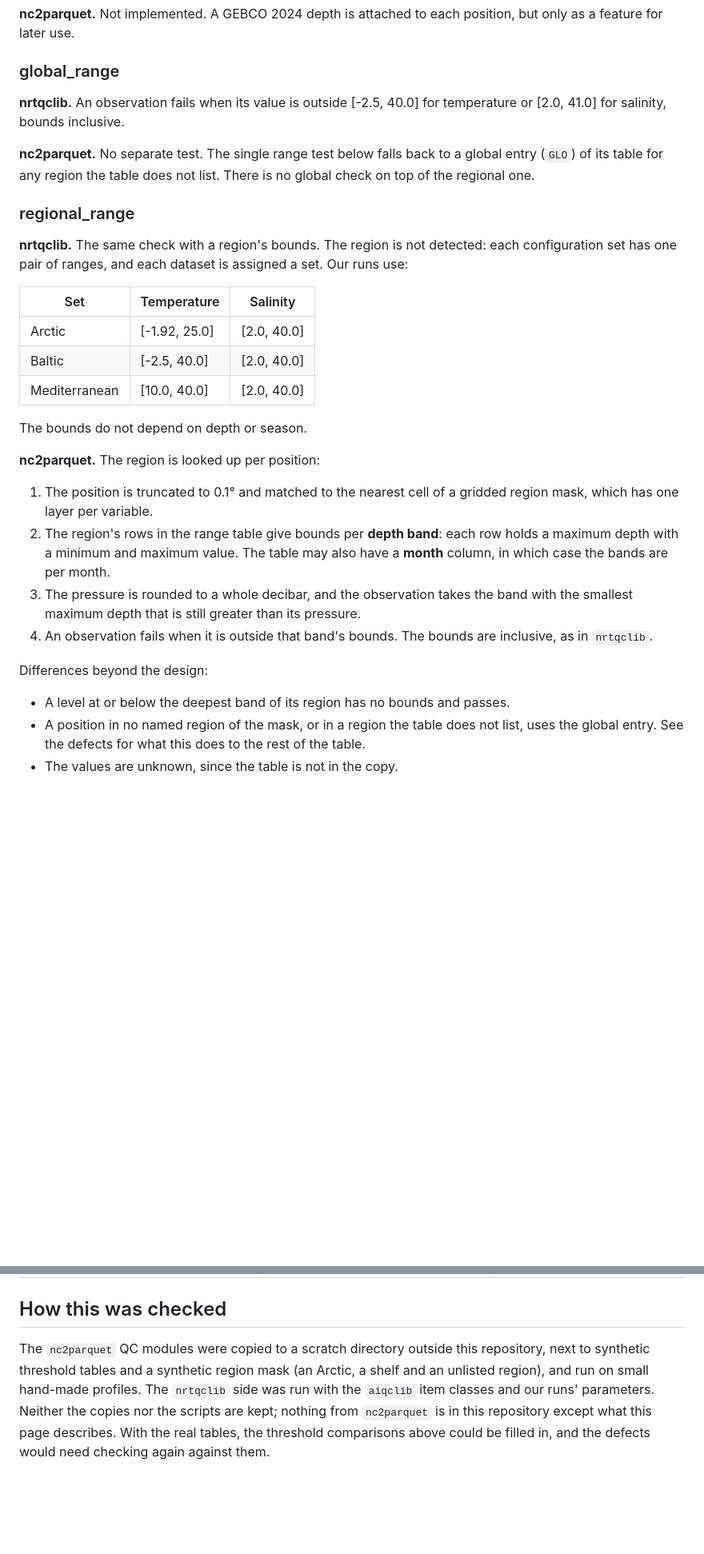
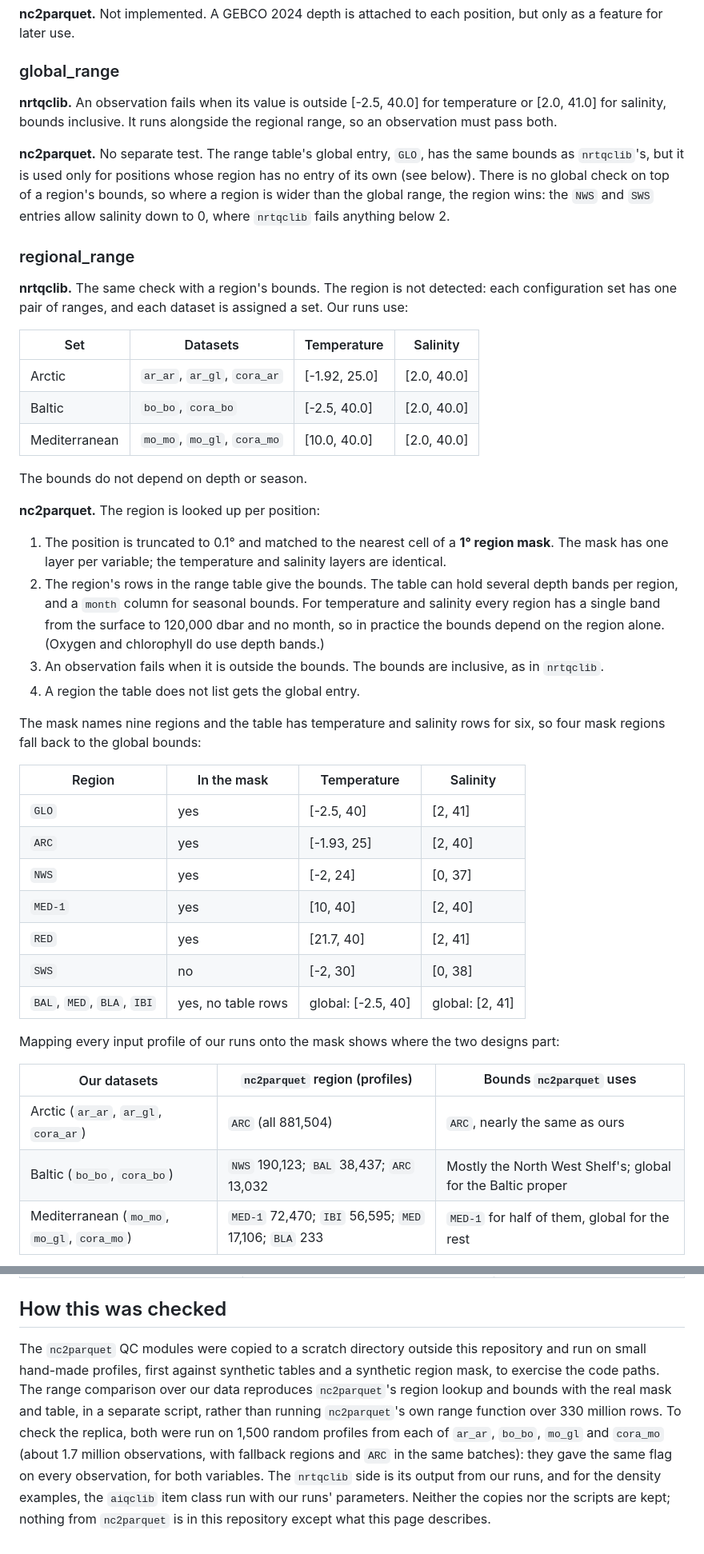
Before and after one commit to AIQC-Hub/nrtqc-diff, a Markdown page: docs/NC2PARQUET.md, 2 parts joined by grey strips. Shown at 80% size. GitHub-like rendering; blank space fills up the shorter version.

```diff
--- a/docs/NC2PARQUET.md
+++ b/docs/NC2PARQUET.md
@@ -123,11 +120,15 @@ position, but only as a feature for later use.
 ### global_range
 
 **nrtqclib.** An observation fails when its value is outside [-2.5, 40.0] for
-temperature or [2.0, 41.0] for salinity, bounds inclusive.
+temperature or [2.0, 41.0] for salinity, bounds inclusive. It runs alongside
+the regional range, so an observation must pass both.
 
-**nc2parquet.** No separate test. The single range test below falls back to a
-global entry (`GLO`) of its table for any region the table does not list.
-There is no global check on top of the regional one.
+**nc2parquet.** No separate test. The range table's global entry, `GLO`, has
+the same bounds as `nrtqclib`'s, but it is used only for positions whose
+region has no entry of its own (see below). There is no global check on top
+of a region's bounds, so where a region is wider than the global range, the
+region wins: the `NWS` and `SWS` entries allow salinity down to 0, where
+`nrtqclib` fails anything below 2.
 
 ### regional_range
 
@@ -135,32 +136,47 @@ There is no global check on top of the regional one.
 detected: each configuration set has one pair of ranges, and each dataset is
 assigned a set. Our runs use:
 
-| Set | Temperature | Salinity |
-| --- | --- | --- |
-| Arctic | [-1.92, 25.0] | [2.0, 40.0] |
-| Baltic | [-2.5, 40.0] | [2.0, 40.0] |
-| Mediterranean | [10.0, 40.0] | [2.0, 40.0] |
+| Set | Datasets | Temperature | Salinity |
+| --- | --- | --- | --- |
+| Arctic | `ar_ar`, `ar_gl`, `cora_ar` | [-1.92, 25.0] | [2.0, 40.0] |
+| Baltic | `bo_bo`, `cora_bo` | [-2.5, 40.0] | [2.0, 40.0] |
+| Mediterranean | `mo_mo`, `mo_gl`, `cora_mo` | [10.0, 40.0] | [2.0, 40.0] |
 
 The bounds do not depend on depth or season.
 
 **nc2parquet.** The region is looked up per position:
 
 1. The position is truncated to 0.1° and matched to the nearest cell of a
-   gridded region mask, which has one layer per variable.
-2. The region's rows in the range table give bounds per **depth band**: each
-   row holds a maximum depth with a minimum and maximum value. The table may
-   also have a **month** column, in which case the bands are per month.
-3. The pressure is rounded to a whole decibar, and the observation takes the
-   band with the smallest maximum depth that is still greater than its
-   pressure.
-4. An observation fails when it is outside that band's bounds. The bounds are
+   **1° region mask**. The mask has one layer per variable; the temperature
+   and salinity layers are identical.
+2. The region's rows in the range table give the bounds. The table can hold
+   several depth bands per region, and a `month` column for seasonal bounds.
+   For temperature and salinity every region has a single band from the
+   surface to 120,000 dbar and no month, so in practice the bounds depend on
+   the region alone. (Oxygen and chlorophyll do use depth bands.)
+3. An observation fails when it is outside the bounds. The bounds are
    inclusive, as in `nrtqclib`.
+4. A region the table does not list gets the global entry.
 
-Differences beyond the design:
+The mask names nine regions and the table has temperature and salinity rows
+for six, so four mask regions fall back to the global bounds:
 
-* A level at or below the deepest band of its region has no bounds and
-  passes.
-* A position in no named region of the mask, or in a region the table does
-  not list, uses the global entry. See the defects for what this does to the
-  rest of the table.
-* The values are unknown, since the table is not in the copy.
+| Region | In the mask | Temperature | Salinity |
+| --- | --- | --- | --- |
+| `GLO` | yes | [-2.5, 40] | [2, 41] |
+| `ARC` | yes | [-1.93, 25] | [2, 40] |
+| `NWS` | yes | [-2, 24] | [0, 37] |
+| `MED-1` | yes | [10, 40] | [2, 40] |
+| `RED` | yes | [21.7, 40] | [2, 41] |
+| `SWS` | no | [-2, 30] | [0, 38] |
+| `BAL`, `MED`, `BLA`, `IBI` | yes, no table rows | global: [-2.5, 40] | global: [2, 41] |
+
+Mapping every input profile of our runs onto the mask shows where the two
+designs part:
+
+| Our datasets | `nc2parquet` region (profiles) | Bounds `nc2parquet` uses |
+| --- | --- | --- |
+| Arctic (`ar_ar`, `ar_gl`, `cora_ar`) | `ARC` (all 881,504) | `ARC`, nearly the same as ours |
+| Baltic (`bo_bo`, `cora_bo`) | `NWS` 190,123; `BAL` 38,437; `ARC` 13,032 | Mostly the North West Shelf's; global for the Baltic proper |
+| Mediterranean (`mo_mo`, `mo_gl`, `cora_mo`) | `MED-1` 72,470; `IBI` 56,595; `MED` 17,106; `BLA` 233 | `MED-1` for half of them, global for the rest |
+
@@ -315,10 +351,16 @@ same platform's.
 ## How this was checked
 
 The `nc2parquet` QC modules were copied to a scratch directory outside this
-repository, next to synthetic threshold tables and a synthetic region mask (an
-Arctic, a shelf and an unlisted region), and run on small hand-made profiles.
-The `nrtqclib` side was run with the `aiqclib` item classes and our runs'
-parameters. Neither the copies nor the scripts are kept; nothing from
-`nc2parquet` is in this repository except what this page describes. With the
-real tables, the threshold comparisons above could be filled in, and the
-defects would need checking again against them.
+repository and run on small hand-made profiles, first against synthetic
+tables and a synthetic region mask, to exercise the code paths. The range
+comparison over our data reproduces `nc2parquet`'s region lookup and bounds
+with the real mask and table, in a separate script, rather than running
+`nc2parquet`'s own range function over 330 million rows. To check the
+replica, both were run on 1,500 random profiles from each of `ar_ar`,
+`bo_bo`, `mo_gl` and `cora_mo` (about 1.7 million observations, with
+fallback regions and `ARC` in the same batches): they gave the same flag on
+every observation, for both variables. The `nrtqclib` side
+is its output from our runs, and for the density examples, the `aiqclib` item
+class run with our runs' parameters. Neither the copies nor the scripts are
+kept; nothing from `nc2parquet` is in this repository except what this page
+describes.
```
Also changed, not shown: other parts of docs/NC2PARQUET.md (+55 -38 lines).
